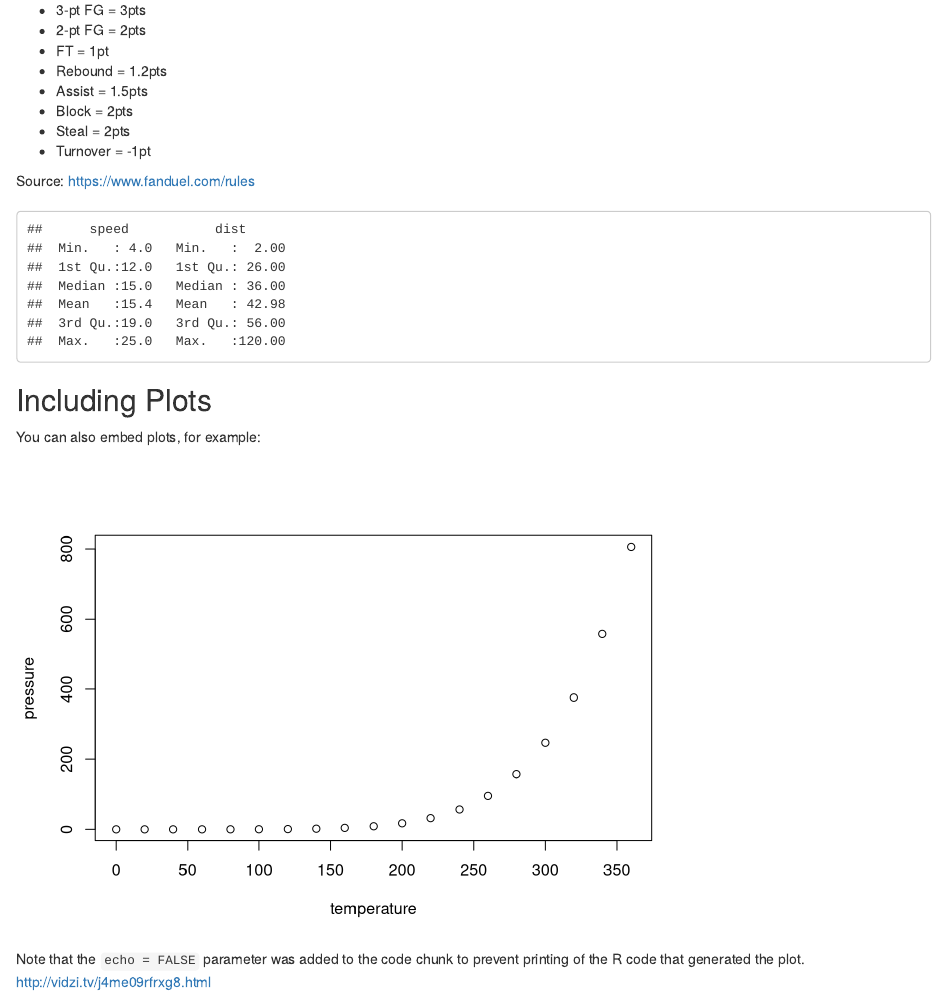
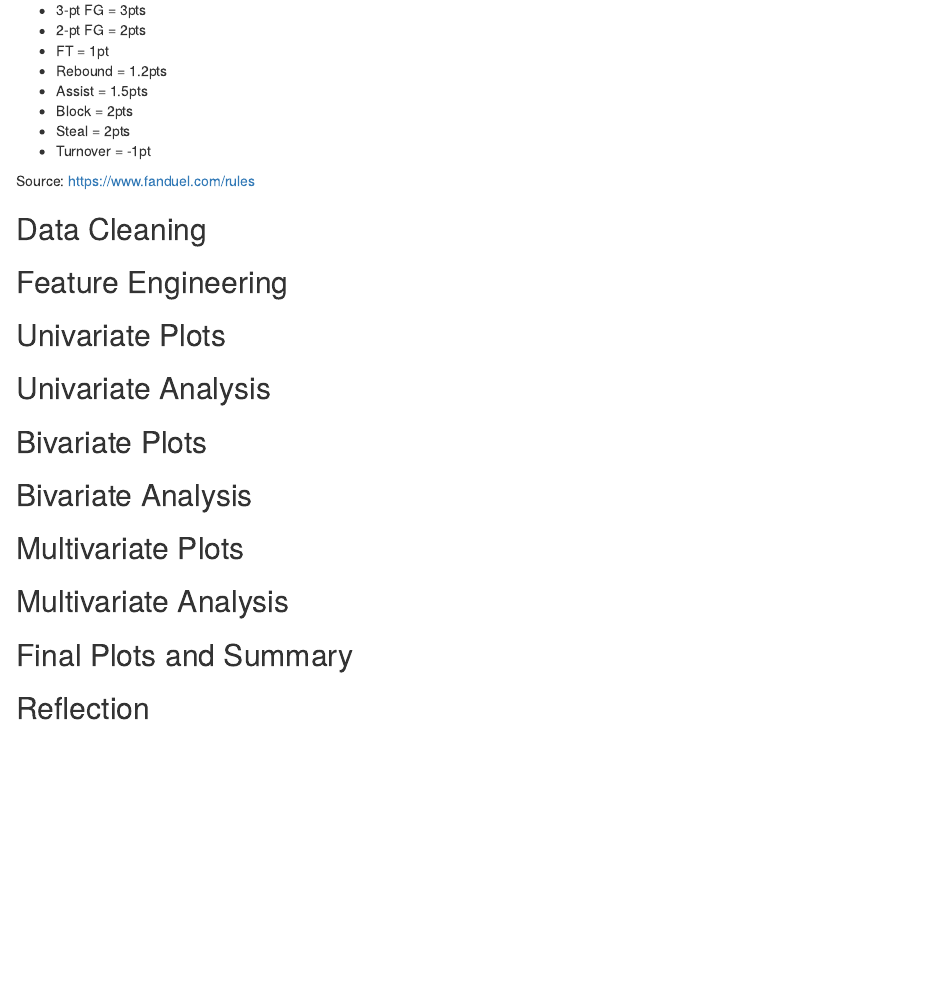
Before and after one commit to ian-whitestone/nba-dfs, an R Markdown document (NBA_eda_report.Rmd): the page in a window 1100 px wide, from 360 px down. Rendered offline with R 4.5, knitr and Pandoc, with nearby package versions.

Commit message:
report skeleton

````diff
--- a/NBA_eda_report.Rmd
+++ b/NBA_eda_report.Rmd
@@ -26,19 +26,65 @@ The study focuses on the NBA DFS, with a particular emphasis on examining factor
 
 Source: <https://www.fanduel.com/rules>
 
-##
+## Data Cleaning
 
 ```{r echo=FALSE, message=FALSE, warning=FALSE}
-summary(cars)
+##enter code here
 ```
 
-## Including Plots
+## Feature Engineering
 
-You can also embed plots, for example:
-
-```{r pressure, echo=FALSE}
-plot(pressure)
+```{r echo=FALSE, message=FALSE, warning=FALSE}
+##enter code here
 ```
 
-Note that the `echo = FALSE` parameter was added to the code chunk to prevent printing of the R code that generated the plot.
-http://vidzi.tv/j4me09rfrxg8.html
+## Univariate Plots
+
+```{r echo=FALSE, message=FALSE, warning=FALSE}
+##enter code here
+```
+
+## Univariate Analysis
+
+```{r echo=FALSE, message=FALSE, warning=FALSE}
+##enter code here
+```
+
+## Bivariate Plots
+
+```{r echo=FALSE, message=FALSE, warning=FALSE}
+##enter code here
+```
+
+## Bivariate Analysis
+
+```{r echo=FALSE, message=FALSE, warning=FALSE}
+##enter code here
+```
+
+## Multivariate Plots
+
+```{r echo=FALSE, message=FALSE, warning=FALSE}
+##enter code here
+```
+
+
+## Multivariate Analysis
+
+```{r echo=FALSE, message=FALSE, warning=FALSE}
+##enter code here
+```
+
+
+## Final Plots and Summary
+
+```{r echo=FALSE, message=FALSE, warning=FALSE}
+##enter code here
+```
+
+
+## Reflection
+
+```{r echo=FALSE, message=FALSE, warning=FALSE}
+##enter code here
+```
````
